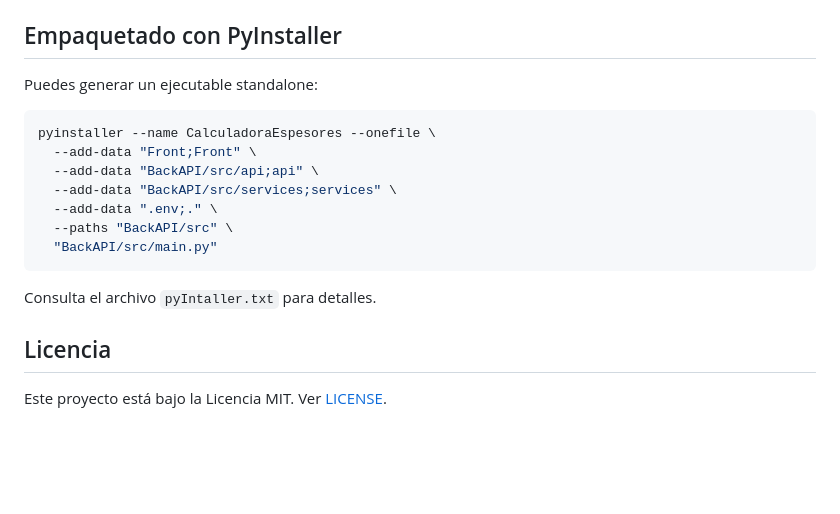
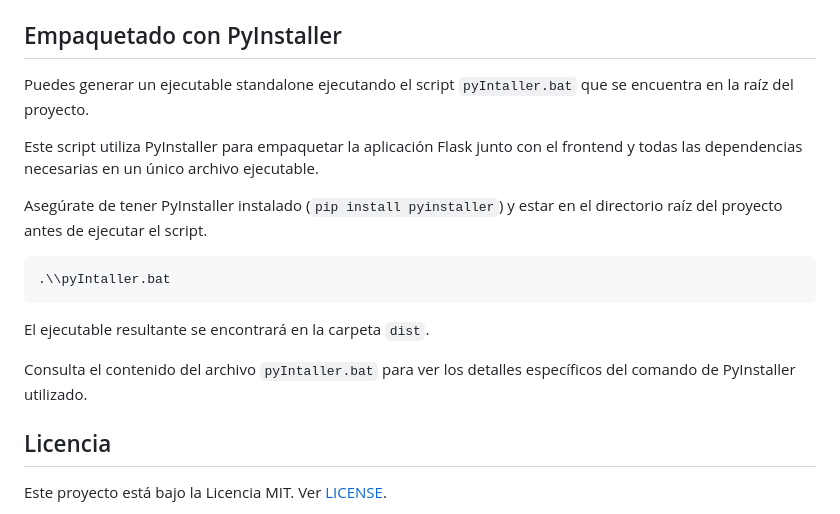
Before and after one commit to Ben-Gonzalez-97/Calculadora_Espesores_Optimo_Economico, a Markdown page: README.md, the part around the change. Drawn GitHub-style; blank space fills up the shorter version.

Commit message:
Update README.md
Actualización de la sección de empaquetado con PyInstaller en el README para incluir el uso del script pyIntaller.bat y detalles sobre la generación del ejecutable.

````diff
--- a/README.md
+++ b/README.md
@@ -149,19 +149,19 @@ Content-Type: application/json
 - `flow_type` y `orientation`: Opcionales, para cálculo automático de coeficiente de convección.
 
 ## Empaquetado con PyInstaller
-Puedes generar un ejecutable standalone:
+Puedes generar un ejecutable standalone ejecutando el script `pyIntaller.bat` que se encuentra en la raíz del proyecto.
 
-```sh
-pyinstaller --name CalculadoraEspesores --onefile \
-  --add-data "Front;Front" \
-  --add-data "BackAPI/src/api;api" \
-  --add-data "BackAPI/src/services;services" \
-  --add-data ".env;." \
-  --paths "BackAPI/src" \
-  "BackAPI/src/main.py"
+Este script utiliza PyInstaller para empaquetar la aplicación Flask junto con el frontend y todas las dependencias necesarias en un único archivo ejecutable.
+
+Asegúrate de tener PyInstaller instalado (`pip install pyinstaller`) y estar en el directorio raíz del proyecto antes de ejecutar el script.
+
+```bat
+.\\pyIntaller.bat
 ```
 
-Consulta el archivo `pyIntaller.txt` para detalles.
+El ejecutable resultante se encontrará en la carpeta `dist`.
+
+Consulta el contenido del archivo `pyIntaller.bat` para ver los detalles específicos del comando de PyInstaller utilizado.
 
 ## Licencia
 Este proyecto está bajo la Licencia MIT. Ver [LICENSE](LICENSE).
````
